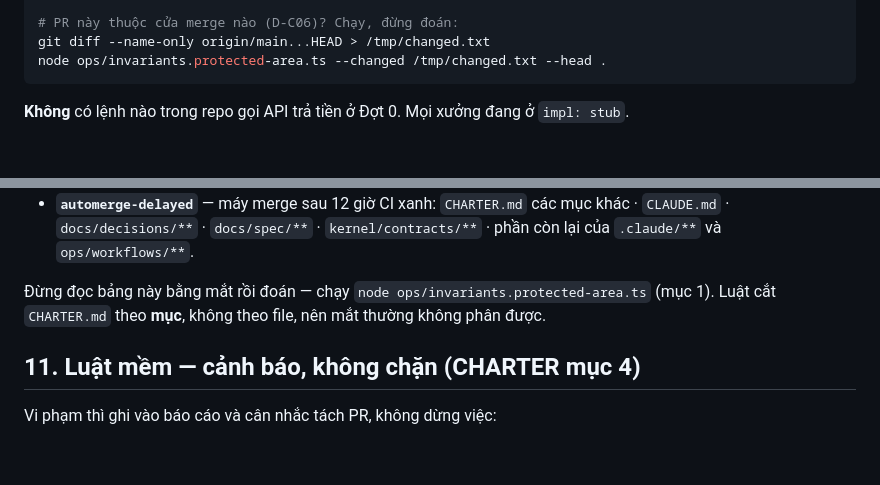
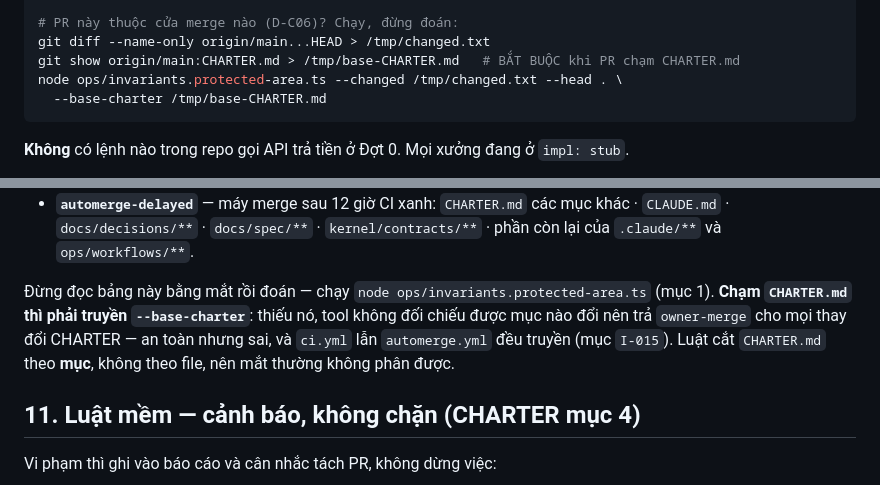
Before and after one commit to HungQuach301/crux-studio, a Markdown page: CLAUDE.md, 2 parts joined by grey strips. Drawn GitHub-style; blank space fills up the shorter version.

````diff
--- a/CLAUDE.md
+++ b/CLAUDE.md
@@ -46,7 +46,9 @@ pnpm --filter @crux/workshop-topic run start -- --episode ep-0001-stub   # chạ
 
 # PR này thuộc cửa merge nào (D-C06)? Chạy, đừng đoán:
 git diff --name-only origin/main...HEAD > /tmp/changed.txt
-node ops/invariants.protected-area.ts --changed /tmp/changed.txt --head .
+git show origin/main:CHARTER.md > /tmp/base-CHARTER.md   # BẮT BUỘC khi PR chạm CHARTER.md
+node ops/invariants.protected-area.ts --changed /tmp/changed.txt --head . \
+  --base-charter /tmp/base-CHARTER.md
 ```
 
 **Không** có lệnh nào trong repo gọi API trả tiền ở Đợt 0. Mọi xưởng đang ở `impl: stub`.
@@ -162,7 +164,7 @@ Tám luật này do máy thực thi. Không lách, không tắt, không thêm ng
 - **`owner-merge`** — chỉ chủ dự án merge: `CHARTER.md` **mục 1 và mục 3** · `ops/invariants.*` · `.claude/settings.json` · `.claude/hooks/**` · `ops/workflows/automerge.yml` · `.github/**` · mọi workflow **dùng secret** hoặc **phát hành**.
 - **`automerge-delayed`** — máy merge sau 12 giờ CI xanh: `CHARTER.md` các mục khác · `CLAUDE.md` · `docs/decisions/**` · `docs/spec/**` · `kernel/contracts/**` · phần còn lại của `.claude/**` và `ops/workflows/**`.
 
-Đừng đọc bảng này bằng mắt rồi đoán — chạy `node ops/invariants.protected-area.ts` (mục 1). Luật cắt `CHARTER.md` theo **mục**, không theo file, nên mắt thường không phân được.
+Đừng đọc bảng này bằng mắt rồi đoán — chạy `node ops/invariants.protected-area.ts` (mục 1). **Chạm `CHARTER.md` thì phải truyền `--base-charter`**: thiếu nó, tool không đối chiếu được mục nào đổi nên trả `owner-merge` cho mọi thay đổi CHARTER — an toàn nhưng sai, và `ci.yml` lẫn `automerge.yml` đều truyền (mục `I-015`). Luật cắt `CHARTER.md` theo **mục**, không theo file, nên mắt thường không phân được.
 
 ## 11. Luật mềm — cảnh báo, không chặn (CHARTER mục 4)
 
````
Also changed, not shown: CHARTER.md (+5 -1 lines).
